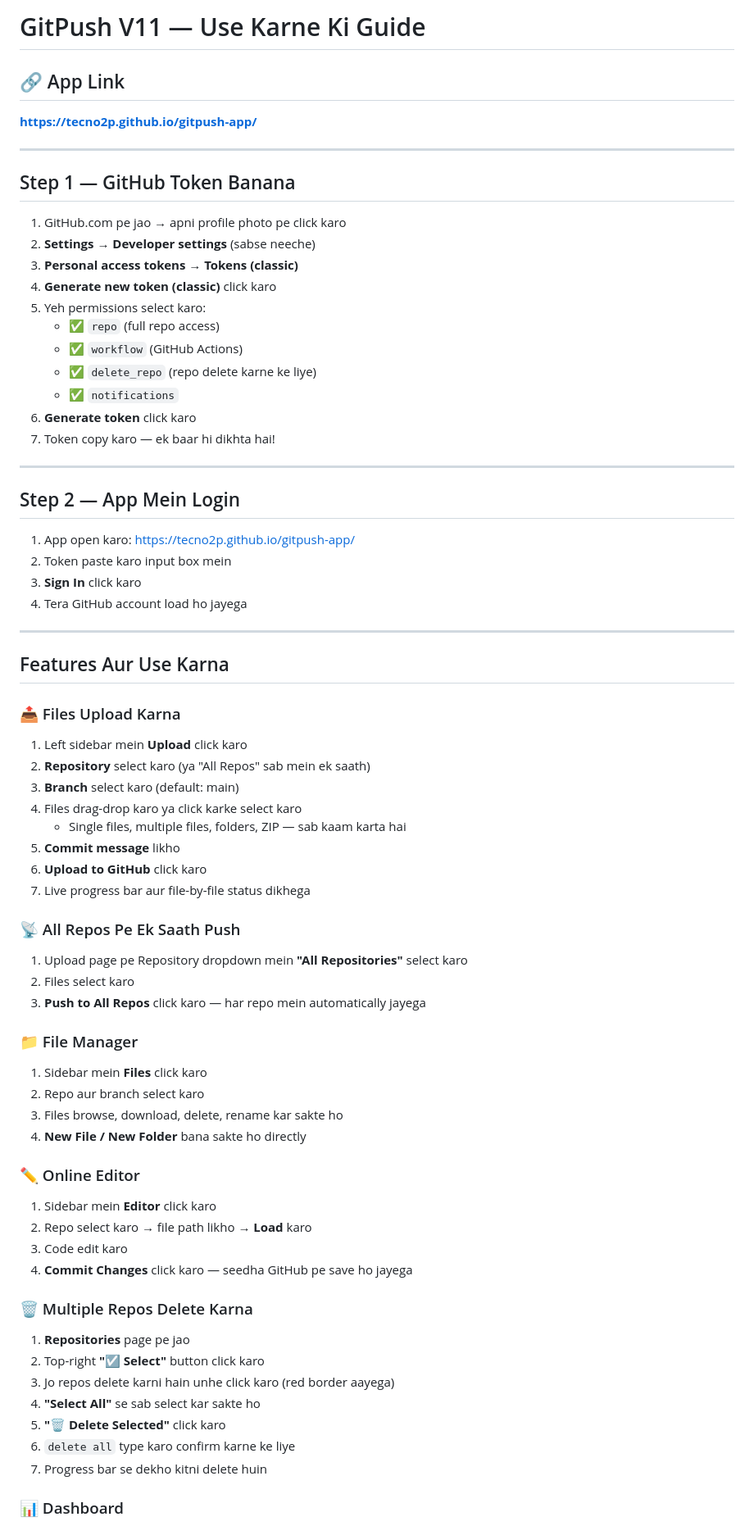
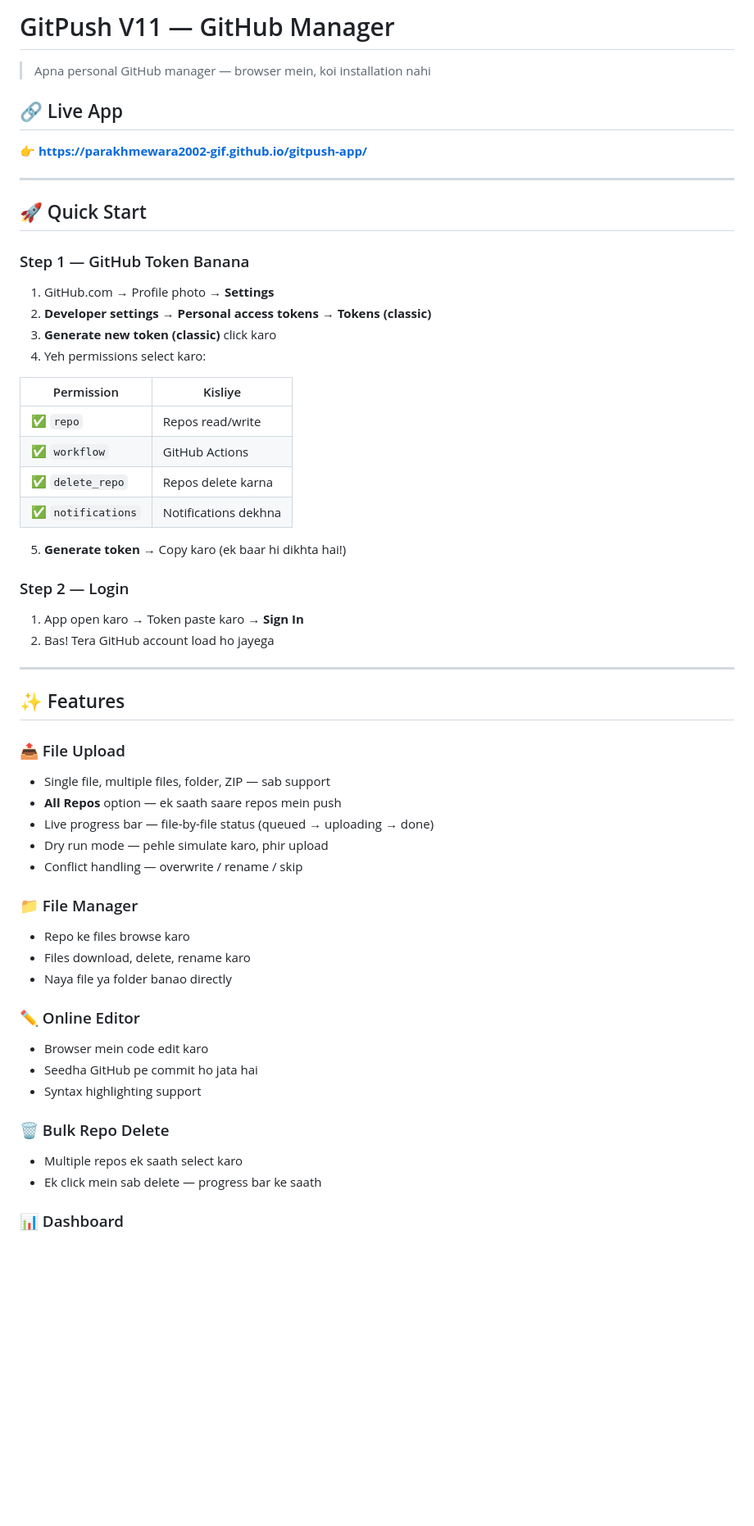
Before and after one commit to parakhmewara2002-gif/gitpush-app, a Markdown page: README.md, the part around one of its changes. Shown at 82% size. GitHub-like rendering; blank space fills up the shorter version.

Commit message:
Update README with full guide and live app link

```diff
--- a/README.md
+++ b/README.md
@@ -1,71 +1,56 @@
-# GitPush V11 — Use Karne Ki Guide
+# GitPush V11 — GitHub Manager
 
-## 🔗 App Link
-**https://tecno2p.github.io/gitpush-app/**
+> Apna personal GitHub manager — browser mein, koi installation nahi
+
+## 🔗 Live App
+**👉 [https://parakhmewara2002-gif.github.io/gitpush-app/](https://parakhmewara2002-gif.github.io/gitpush-app/)**
 
 ---
 
-## Step 1 — GitHub Token Banana
+## 🚀 Quick Start
 
-1. GitHub.com pe jao → apni profile photo pe click karo
-2. **Settings** → **Developer settings** (sabse neeche)
-3. **Personal access tokens** → **Tokens (classic)**
-4. **Generate new token (classic)** click karo
-5. Yeh permissions select karo:
-   - ✅ `repo` (full repo access)
-   - ✅ `workflow` (GitHub Actions)
-   - ✅ `delete_repo` (repo delete karne ke liye)
-   - ✅ `notifications`
-6. **Generate token** click karo
-7. Token copy karo — ek baar hi dikhta hai!
+### Step 1 — GitHub Token Banana
+1. GitHub.com → Profile photo → **Settings**
+2. **Developer settings** → **Personal access tokens** → **Tokens (classic)**
+3. **Generate new token (classic)** click karo
+4. Yeh permissions select karo:
+
+| Permission | Kisliye |
+|-----------|---------|
+| ✅ `repo` | Repos read/write |
+| ✅ `workflow` | GitHub Actions |
+| ✅ `delete_repo` | Repos delete karna |
+| ✅ `notifications` | Notifications dekhna |
+
+5. **Generate token** → Copy karo (ek baar hi dikhta hai!)
+
+### Step 2 — Login
+1. App open karo → Token paste karo → **Sign In**
+2. Bas! Tera GitHub account load ho jayega
 
 ---
 
-## Step 2 — App Mein Login
+## ✨ Features
 
-1. App open karo: https://tecno2p.github.io/gitpush-app/
-2. Token paste karo input box mein
-3. **Sign In** click karo
-4. Tera GitHub account load ho jayega
-
----
-
-## Features Aur Use Karna
-
-### 📤 Files Upload Karna
-1. Left sidebar mein **Upload** click karo
-2. **Repository** select karo (ya "All Repos" sab mein ek saath)
-3. **Branch** select karo (default: main)
-4. Files drag-drop karo ya click karke select karo
-   - Single files, multiple files, folders, ZIP — sab kaam karta hai
-5. **Commit message** likho
-6. **Upload to GitHub** click karo
-7. Live progress bar aur file-by-file status dikhega
-
-### 📡 All Repos Pe Ek Saath Push
-1. Upload page pe Repository dropdown mein **"All Repositories"** select karo
-2. Files select karo
-3. **Push to All Repos** click karo — har repo mein automatically jayega
+### 📤 File Upload
+- Single file, multiple files, folder, ZIP — sab support
+- **All Repos** option — ek saath saare repos mein push
+- Live progress bar — file-by-file status (queued → uploading → done)
+- Dry run mode — pehle simulate karo, phir upload
+- Conflict handling — overwrite / rename / skip
 
 ### 📁 File Manager
-1. Sidebar mein **Files** click karo
-2. Repo aur branch select karo
-3. Files browse, download, delete, rename kar sakte ho
-4. **New File / New Folder** bana sakte ho directly
+- Repo ke files browse karo
+- Files download, delete, rename karo
+- Naya file ya folder banao directly
 
 ### ✏️ Online Editor
-1. Sidebar mein **Editor** click karo
-2. Repo select karo → file path likho → **Load** karo
-3. Code edit karo
-4. **Commit Changes** click karo — seedha GitHub pe save ho jayega
+- Browser mein code edit karo
+- Seedha GitHub pe commit ho jata hai
+- Syntax highlighting support
 
-### 🗑️ Multiple Repos Delete Karna
-1. **Repositories** page pe jao
-2. Top-right **"☑ Select"** button click karo
-3. Jo repos delete karni hain unhe click karo (red border aayega)
-4. **"Select All"** se sab select kar sakte ho
-5. **"🗑 Delete Selected"** click karo
-6. `delete all` type karo confirm karne ke liye
-7. Progress bar se dekho kitni delete huin
+### 🗑️ Bulk Repo Delete
+- Multiple repos ek saath select karo
+- Ek click mein sab delete — progress bar ke saath
 
 ### 📊 Dashboard
```
Also changed, not shown: other parts of README.md (+44 -26 lines).
